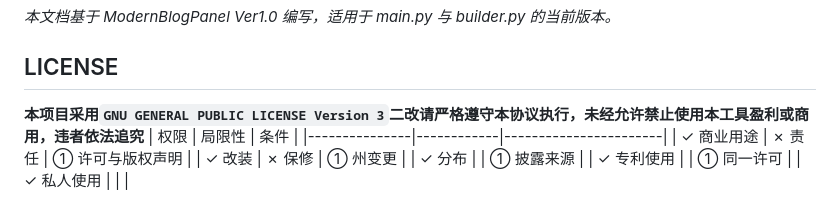
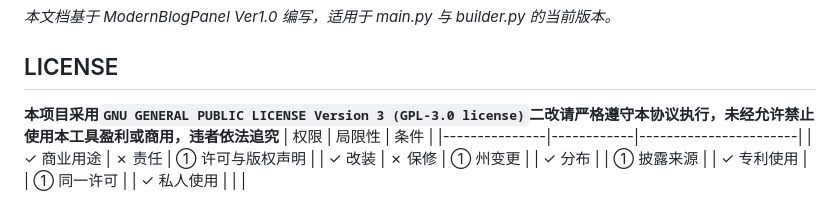
Before and after one commit to Cnfte/ModernBlog, a Markdown page: README.md, the part around the change. Drawn GitHub-style.

```diff
--- a/README.md
+++ b/README.md
@@ -554,7 +554,7 @@ git push -f origin main
 
 ## LICENSE
 
-**本项目采用`GNU GENERAL PUBLIC LICENSE Version 3`二改请严格遵守本协议执行，未经允许禁止使用本工具盈利或商用，违者依法追究**
+**本项目采用`GNU GENERAL PUBLIC LICENSE Version 3 (GPL-3.0 license)`二改请严格遵守本协议执行，未经允许禁止使用本工具盈利或商用，违者依法追究**
 | 权限          | 局限性     | 条件                  |
 |---------------|------------|-----------------------|
 | ✓ 商业用途   | ✗ 责任    | ① 许可与版权声明    |
```
